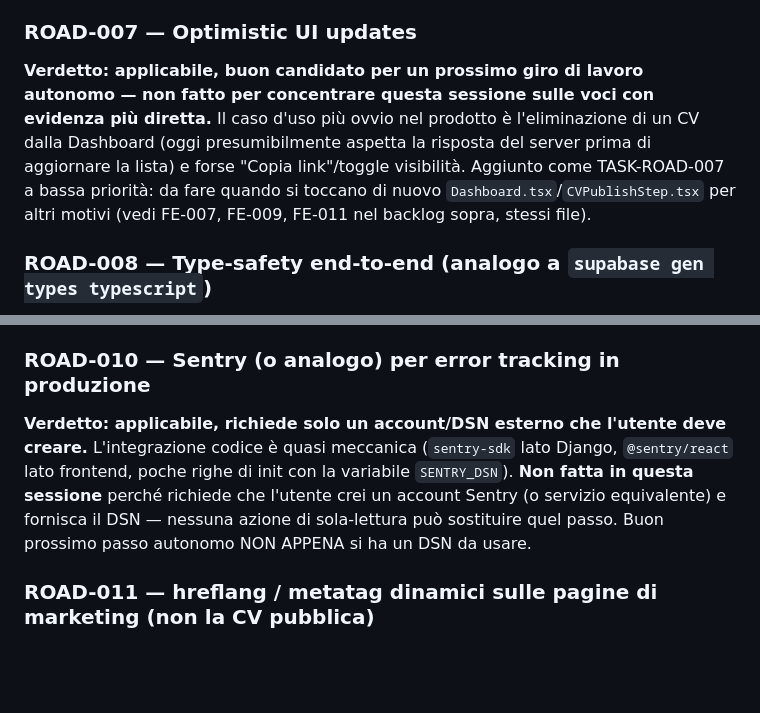
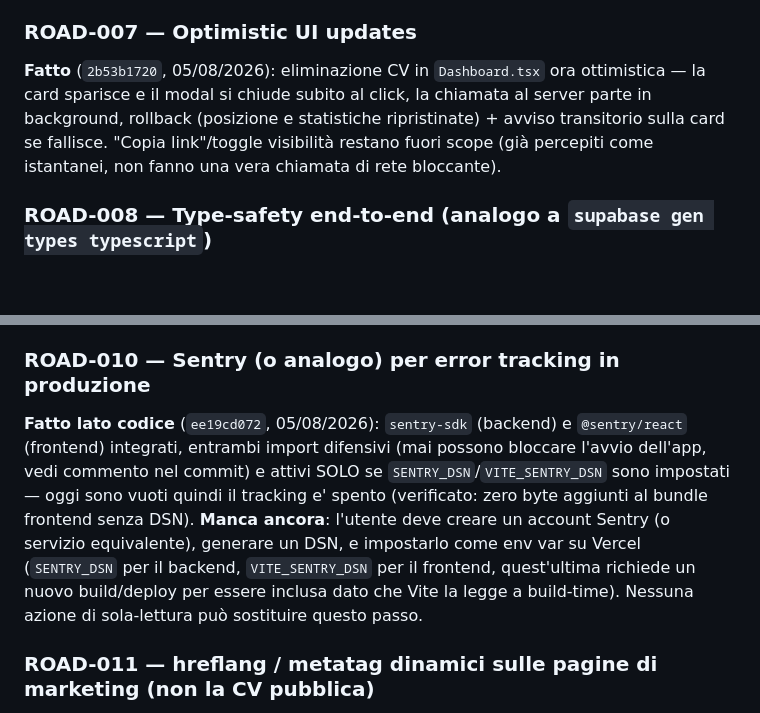
Before and after one commit to goodproggdev/Site, a Markdown page: BACKLOG.md, 2 parts joined by grey strips. GitHub-like rendering; blank space fills up the shorter version.

Commit message:
docs: aggiorna BACKLOG.md — ROAD-007 e ROAD-010 fatti

```diff
--- a/BACKLOG.md
+++ b/BACKLOG.md
@@ -767,12 +767,10 @@ feature che gli utenti non chiederanno. **Non fatto — prima capire se e perch
 scartato per difficoltà tecnica ma per dubbio ritorno.
 
 ### ROAD-007 — Optimistic UI updates
-**Verdetto: applicabile, buon candidato per un prossimo giro di lavoro autonomo — non fatto per
-concentrare questa sessione sulle voci con evidenza più diretta.** Il caso d'uso più ovvio nel prodotto
-è l'eliminazione di un CV dalla Dashboard (oggi presumibilmente aspetta la risposta del server prima di
-aggiornare la lista) e forse "Copia link"/toggle visibilità. Aggiunto come TASK-ROAD-007 a bassa
-priorità: da fare quando si toccano di nuovo `Dashboard.tsx`/`CVPublishStep.tsx` per altri motivi (vedi
-FE-007, FE-009, FE-011 nel backlog sopra, stessi file).
+**Fatto** (`2b53b1720`, 05/08/2026): eliminazione CV in `Dashboard.tsx` ora ottimistica — la card sparisce
+e il modal si chiude subito al click, la chiamata al server parte in background, rollback (posizione e
+statistiche ripristinate) + avviso transitorio sulla card se fallisce. "Copia link"/toggle visibilità
+restano fuori scope (già percepiti come istantanei, non fanno una vera chiamata di rete bloccante).
 
 ### ROAD-008 — Type-safety end-to-end (analogo a `supabase gen types typescript`)
 **Verdetto: il principio si applica, lo strumento concreto no** (non c'è uno schema Supabase generato
@@ -793,11 +791,14 @@ branch), non codice applicativo. **Non fatto** — richiede che l'utente verific
 proprio account Supabase prima che abbia senso lavorarci da qui.
 
 ### ROAD-010 — Sentry (o analogo) per error tracking in produzione
-**Verdetto: applicabile, richiede solo un account/DSN esterno che l'utente deve creare.** L'integrazione
-codice è quasi meccanica (`sentry-sdk` lato Django, `@sentry/react` lato frontend, poche righe di init
-con la variabile `SENTRY_DSN`). **Non fatta in questa sessione** perché richiede che l'utente crei un
-account Sentry (o servizio equivalente) e fornisca il DSN — nessuna azione di sola-lettura può
-sostituire quel passo. Buon prossimo passo autonomo NON APPENA si ha un DSN da usare.
+**Fatto lato codice** (`ee19cd072`, 05/08/2026): `sentry-sdk` (backend) e `@sentry/react` (frontend)
+integrati, entrambi import difensivi (mai possono bloccare l'avvio dell'app, vedi commento nel commit)
+e attivi SOLO se `SENTRY_DSN`/`VITE_SENTRY_DSN` sono impostati — oggi sono vuoti quindi il tracking e'
+spento (verificato: zero byte aggiunti al bundle frontend senza DSN). **Manca ancora**: l'utente deve
+creare un account Sentry (o servizio equivalente), generare un DSN, e impostarlo come env var su
+Vercel (`SENTRY_DSN` per il backend, `VITE_SENTRY_DSN` per il frontend, quest'ultima richiede un
+nuovo build/deploy per essere inclusa dato che Vite la legge a build-time). Nessuna azione di
+sola-lettura può sostituire questo passo.
 
 ### ROAD-011 — hreflang / metatag dinamici sulle pagine di marketing (non la CV pubblica)
 **Verdetto: la CV pubblica è già a posto, le pagine di marketing no — ma è un fix a basso ritorno dato
```
